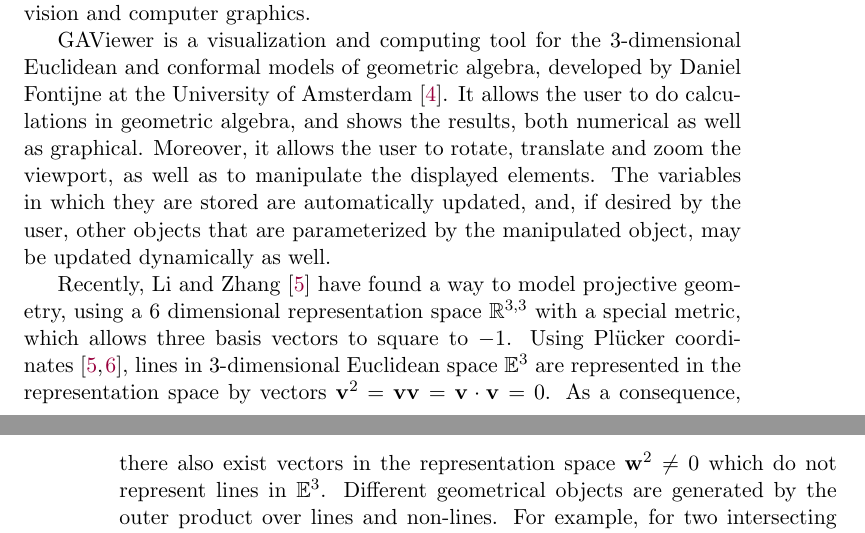
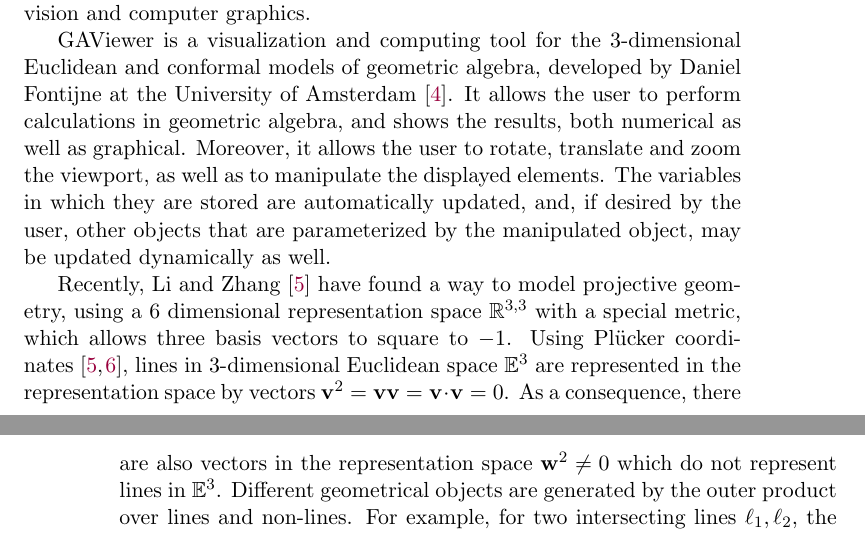
Before and after one commit to pkok/bsc-pga, a LaTeX problem sheet (assignments/literatureoverview.tex): two parts of pages 1 and 2 of 3, joined at a grey line, cut so that both start at the same text. Compiled offline with pdfLaTeX.

Commit message:
Edited the notes Marian the BLTC teacher gave in-class.

```diff
--- a/assignments/literatureoverview.tex
+++ b/assignments/literatureoverview.tex
@@ -77,9 +77,9 @@ Just as linear algebra, geometric algebra is an algebra over a given vector spac
 
 There are already several models of geometry in use in the geometric algebra community, of which the conformal model is the most popular and widely known~\cite{TheBook}.  Although usable in many cases, the transformations of the conformal model are a subset of those of the projective model. The projective transformations are an important class of operations within computer vision and computer graphics.
 
-GAViewer is a visualization and computing tool for the 3-dimensional Euclidean and conformal models of geometric algebra, developed by Daniel Fontijne at the University of Amsterdam~\cite{GAViewer}.  It allows the user to do calculations in geometric algebra, and shows the results, both numerical as well as graphical.  Moreover, it allows the user to rotate, translate and zoom the viewport, as well as to manipulate the displayed elements.  The variables in which they are stored are automatically updated, and, if desired by the user, other objects that are parameterized by the manipulated object, may be updated dynamically as well.
+GAViewer is a visualization and computing tool for the 3-dimensional Euclidean and conformal models of geometric algebra, developed by Daniel Fontijne at the University of Amsterdam~\cite{GAViewer}.  It allows the user to perform calculations in geometric algebra, and shows the results, both numerical as well as graphical.  Moreover, it allows the user to rotate, translate and zoom the viewport, as well as to manipulate the displayed elements.  The variables in which they are stored are automatically updated, and, if desired by the user, other objects that are parameterized by the manipulated object, may be updated dynamically as well.
 
-Recently, Li and Zhang~\cite{Hongbo} have found a way to model projective geometry, using a 6 dimensional representation space $\RL$ with a special metric, which allows three basis vectors to square to $-1$.  Using Pl\"ucker coordinates~\cite{Hongbo,Pottmann2}, lines in 3-dimensional Euclidean space $\mathbb{E}^3$ are represented in the representation space by vectors $\V{v}^2 = \V{v} \V{v} = \V{v} \cdot \V{v} = 0$.  As a consequence, there also exist vectors in the representation space $\V{w}^2 \not= 0$ which do not represent lines in $\mathbb{E}^3$.  Different geometrical objects are generated by the outer product over lines and non-lines.  For example, for two intersecting lines $\ell_1, \ell_2$, the outer product $\ell_1 \wedge \ell_2$ represents a pencil, the collection of all lines that are in the same plane as $\ell_1$ and $\ell_2$, and pass through the same point.  Taking the outer product of this pencil with a third intersecting line that does not lie in the same plane, results in a bundle; the set of all lines intersecting in a certain point.  This could be used to represent points in our space of lines.
+Recently, Li and Zhang~\cite{Hongbo} have found a way to model projective geometry, using a 6 dimensional representation space $\RL$ with a special metric, which allows three basis vectors to square to $-1$.  Using Pl\"ucker coordinates~\cite{Hongbo,Pottmann2}, lines in 3-dimensional Euclidean space $\mathbb{E}^3$ are represented in the representation space by vectors $\V{v}^2 = \V{v} \V{v} = \V{v} \cdot \V{v} = 0$.  As a consequence, there are also vectors in the representation space $\V{w}^2 \not= 0$ which do not represent lines in $\mathbb{E}^3$.  Different geometrical objects are generated by the outer product over lines and non-lines.  For example, for two intersecting lines $\ell_1, \ell_2$, the outer product $\ell_1 \wedge \ell_2$ represents a pencil, the collection of all lines that are in the same plane as $\ell_1$ and $\ell_2$, and pass through the same point.  Taking the outer product of this pencil with a third intersecting line that does not lie in the same plane, results in a bundle; the set of all lines intersecting in a certain point.  This could be used to represent points in our space of lines.
 
 In their article, Li and Zhang have not discussed what each element in their algebra might represent.  Barrau~\cite{Barrau1,Barrau2} and Pottmann and Wallner~\cite{Pottmann2,Pottmann3} have investigated the objects that can be represented in a 6-dimensional space with Pl\"ucker coordinates, both using a different algebra from ours.  Pottmann and Wallner use linear algebra, while Barrau's algebra has less expressive power.
 
```
Also changed, not shown: assignments/literatureoverview.pdf.
